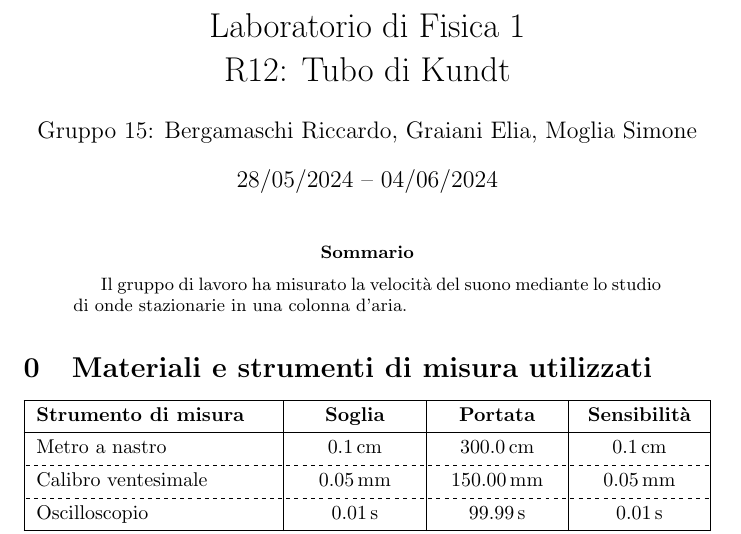
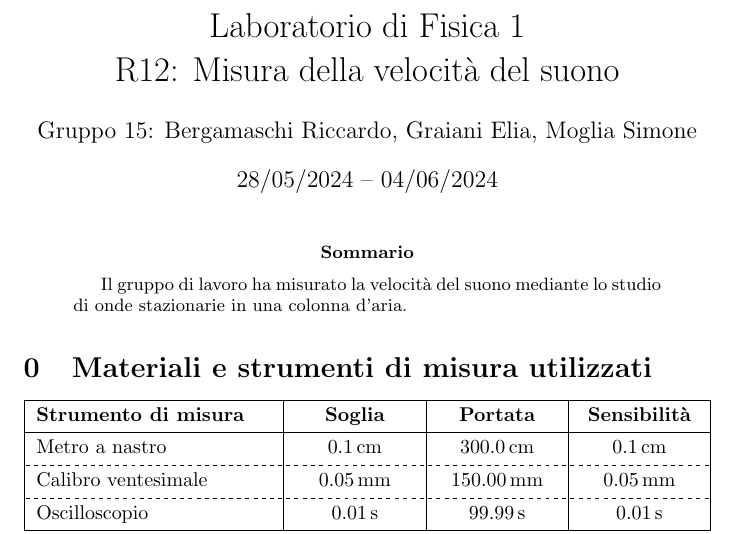
Before and after one commit to RBerga06/unipr-clt-fisica, a LaTeX paper (lab1/r12-sound/relazione.tex): part of page 1 of 4, cut so that both start at the same text. Compiled offline with pdfLaTeX.

Commit message:
Rinominata r12

```diff
--- a/lab1/r12-sound/relazione.tex
+++ b/lab1/r12-sound/relazione.tex
@@ -18,7 +18,7 @@
 \newcommand*{\errrel}[1]{\frac{\delta #1}{{#1}_\text{best}}}
 \title{
   Laboratorio di Fisica 1\\
-  R12: Tubo di Kundt
+  R12: Misura della velocità del suono
 }
 \author{Gruppo 15: Bergamaschi Riccardo, Graiani Elia, Moglia Simone}
 \date{28/05/2024 – 04/06/2024}
```
Also changed, not shown: lab1/r12-sound/relazione.pdf.
